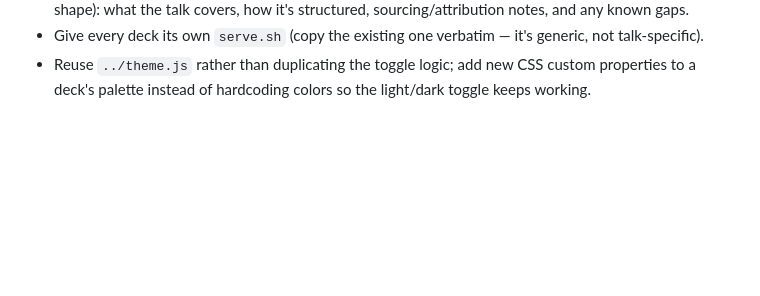
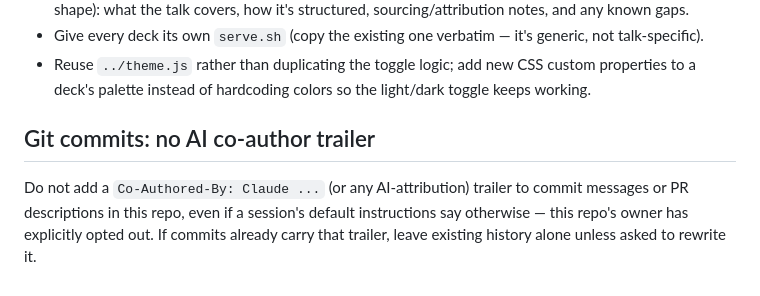
Before and after one commit to gkthiruvathukal/talks.gkt.sh, a Markdown page: AGENTS.md, the part around the change. Drawn GitHub-style; blank space fills up the shorter version.

Commit message:
Document no-AI-coauthor-trailer requirement in AGENTS.md

```diff
--- a/AGENTS.md
+++ b/AGENTS.md
@@ -168,3 +168,11 @@ and note the source and copy date in that deck's README.
 - Reuse `../theme.js` rather than duplicating the toggle logic; add
   new CSS custom properties to a deck's palette instead of hardcoding
   colors so the light/dark toggle keeps working.
+
+## Git commits: no AI co-author trailer
+
+Do not add a `Co-Authored-By: Claude ...` (or any AI-attribution)
+trailer to commit messages or PR descriptions in this repo, even if a
+session's default instructions say otherwise — this repo's owner has
+explicitly opted out. If commits already carry that trailer, leave
+existing history alone unless asked to rewrite it.
```
